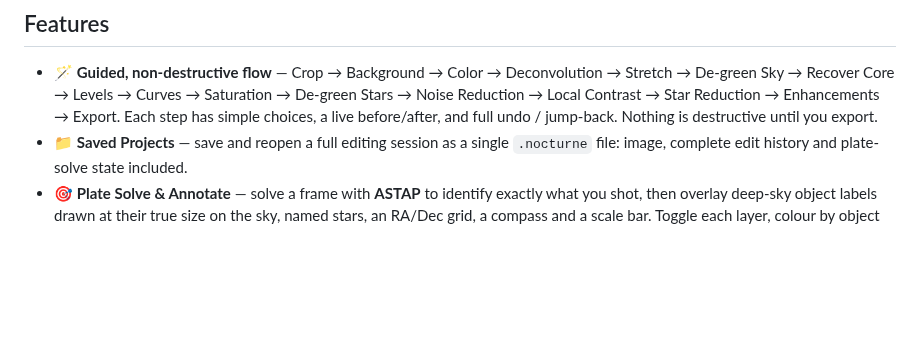
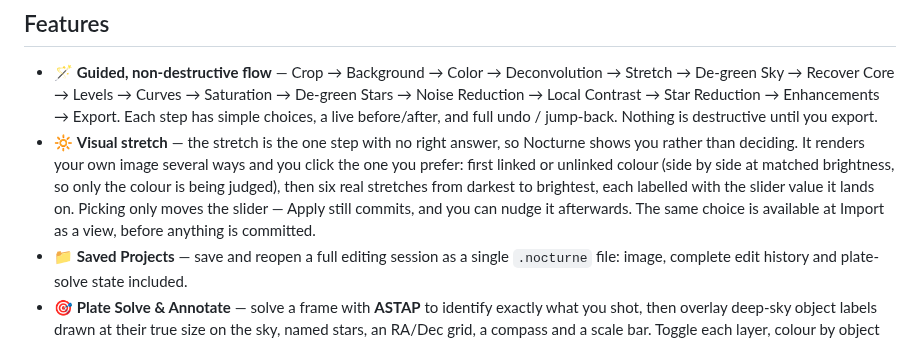
Before and after one commit to astehn/nocturne, a Markdown page: README.md, the part around the change. Drawn GitHub-style; blank space fills up the shorter version.

Commit message:
docs(readme): the visual stretch, in Features
The stretch is the one step with no right answer, so the README says that rather
than describing a control. Sits next to Saved Projects, above Plate Solve.

Co-Authored-By: Claude Opus 5 <noreply@anthropic.com>
Claude-Session: https://claude.ai/code/session_019YrzXDaL7YkP7V8QUcSy4p

```diff
--- a/README.md
+++ b/README.md
@@ -41,6 +41,7 @@ It's beginner-friendly: it *explains* what each step does and teaches the concep
 ## Features
 
 - 🪄 **Guided, non-destructive flow** — Crop → Background → Color → Deconvolution → Stretch → De-green Sky → Recover Core → Levels → Curves → Saturation → De-green Stars → Noise Reduction → Local Contrast → Star Reduction → Enhancements → Export. Each step has simple choices, a live before/after, and full undo / jump-back. Nothing is destructive until you export.
+- 🔆 **Visual stretch** — the stretch is the one step with no right answer, so Nocturne shows you rather than deciding. It renders your own image several ways and you click the one you prefer: first linked or unlinked colour (side by side at matched brightness, so only the colour is being judged), then six real stretches from darkest to brightest, each labelled with the slider value it lands on. Picking only moves the slider — Apply still commits, and you can nudge it afterwards. The same choice is available at Import as a view, before anything is committed.
 - 📁 **Saved Projects** — save and reopen a full editing session as a single `.nocturne` file: image, complete edit history and plate-solve state included.
 - 🎯 **Plate Solve & Annotate** — solve a frame with **ASTAP** to identify exactly what you shot, then overlay deep-sky object labels drawn at their true size on the sky, named stars, an RA/Dec grid, a compass and a scale bar. Toggle each layer, colour by object type, and browse everything in frame as a clickable list that jumps the view. Annotations burn into your export and can ride along on a Share.
 - 🌡️ **Photometric colour (SPCC)** — calibrate colour against real Gaia catalogue stars in the frame, so the sky is neutral and star colours are true, with an automatic fall-back to sky balance.
```
